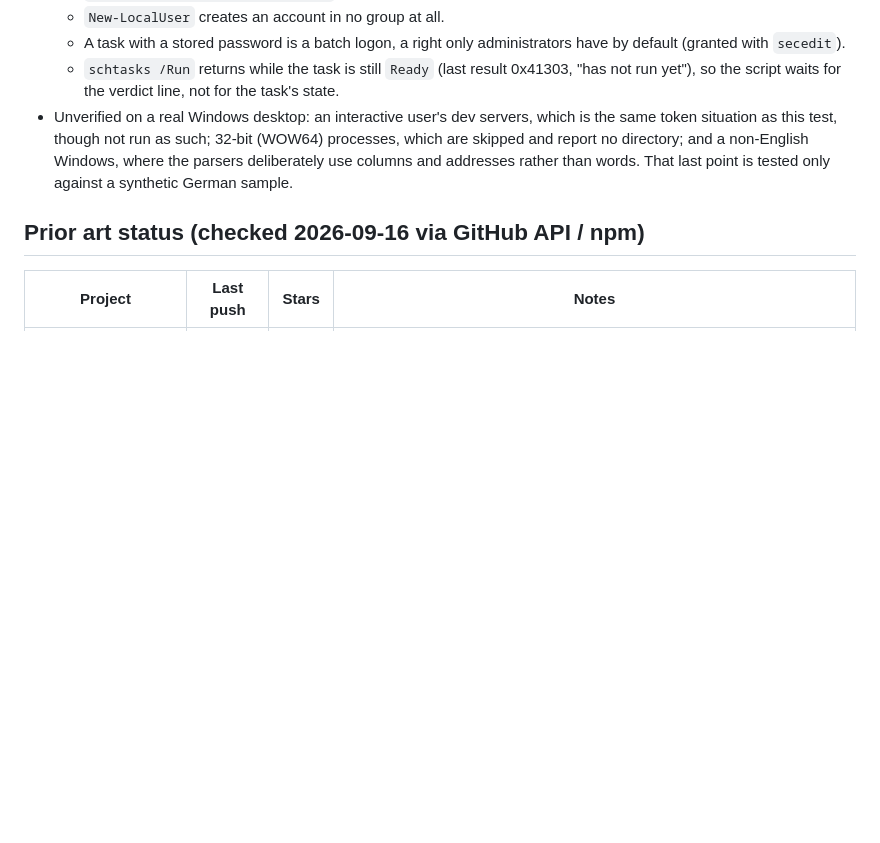
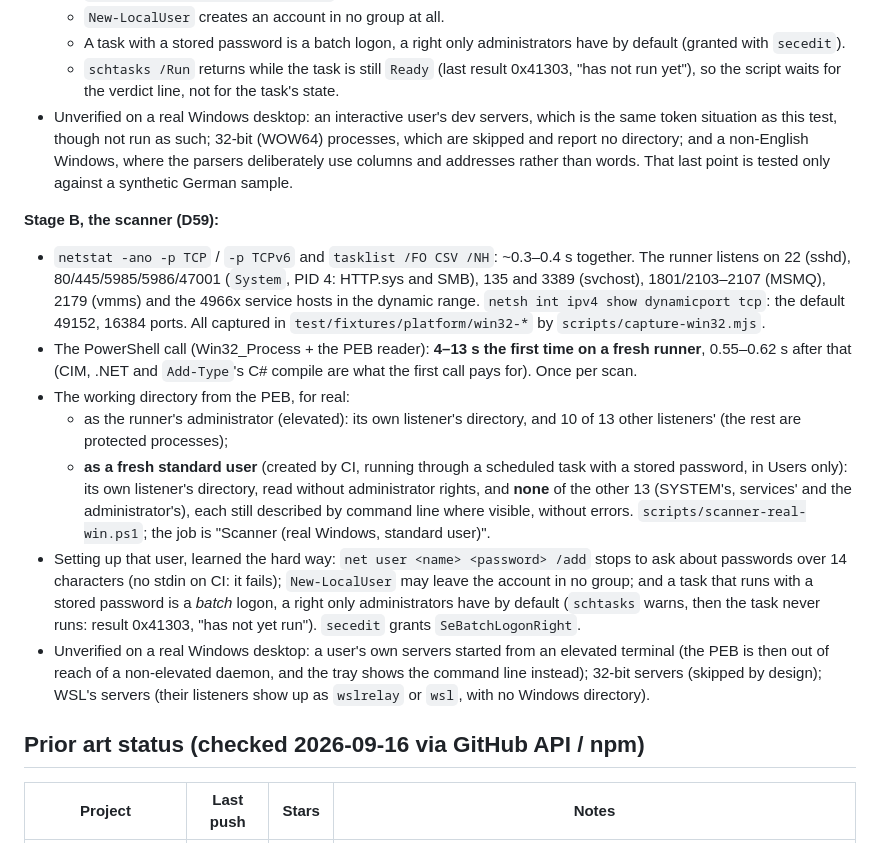
Before and after one commit to edspencer/hallway, a Markdown page: docs/11-research-notes.md, the part around the change. Drawn GitHub-style; blank space fills up the shorter version.

Commit message:
docs: research notes for the Windows scanner, as an administrator and as a standard user
Co-Authored-By: Claude Opus 5.5 <noreply@anthropic.com>

```diff
--- a/docs/11-research-notes.md
+++ b/docs/11-research-notes.md
@@ -466,6 +466,29 @@ Node 22.13, 22 and 24. **Nothing has been run on a real Windows desktop**; each
   non-English Windows, where the parsers deliberately use columns and addresses rather than words. That last point is
   tested only against a synthetic German sample.
 
+**Stage B, the scanner (D59):**
+
+- `netstat -ano -p TCP` / `-p TCPv6` and `tasklist /FO CSV /NH`: ~0.3–0.4 s together. The runner listens on 22
+  (sshd), 80/445/5985/5986/47001 (`System`, PID 4: HTTP.sys and SMB), 135 and 3389 (svchost), 1801/2103–2107
+  (MSMQ), 2179 (vmms) and the 4966x service hosts in the dynamic range. `netsh int ipv4 show dynamicport tcp`: the
+  default 49152, 16384 ports. All captured in `test/fixtures/platform/win32-*` by `scripts/capture-win32.mjs`.
+- The PowerShell call (Win32_Process + the PEB reader): **4–13 s the first time on a fresh runner**, 0.55–0.62 s
+  after that (CIM, .NET and `Add-Type`'s C# compile are what the first call pays for). Once per scan.
+- The working directory from the PEB, for real:
+  - as the runner's administrator (elevated): its own listener's directory, and 10 of 13 other listeners' (the
+    rest are protected processes);
+  - **as a fresh standard user** (created by CI, running through a scheduled task with a stored password, in Users
+    only): its own listener's directory, read without administrator rights, and **none** of the other 13 (SYSTEM's,
+    services' and the administrator's), each still described by command line where visible, without errors.
+    `scripts/scanner-real-win.ps1`; the job is "Scanner (real Windows, standard user)".
+- Setting up that user, learned the hard way: `net user <name> <password> /add` stops to ask about passwords over 14
+  characters (no stdin on CI: it fails); `New-LocalUser` may leave the account in no group; and a task that runs with
+  a stored password is a *batch* logon, a right only administrators have by default (`schtasks` warns, then the task
+  never runs: result 0x41303, "has not yet run"). `secedit` grants `SeBatchLogonRight`.
+- Unverified on a real Windows desktop: a user's own servers started from an elevated terminal (the PEB is then out of
+  reach of a non-elevated daemon, and the tray shows the command line instead); 32-bit servers (skipped by design);
+  WSL's servers (their listeners show up as `wslrelay` or `wsl`, with no Windows directory).
+
 ## Prior art status (checked 2026-09-16 via GitHub API / npm)
 
 | Project | Last push | Stars | Notes |
```
